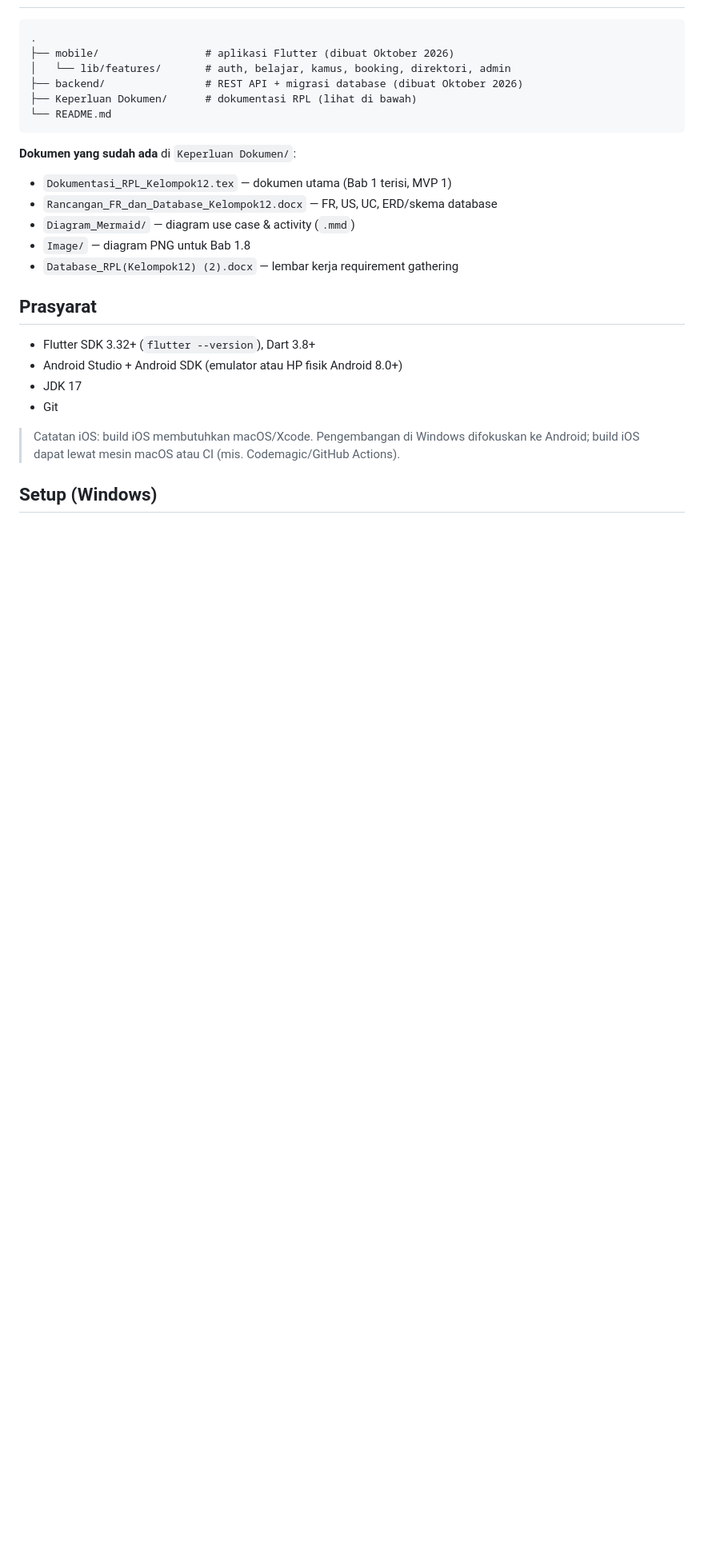
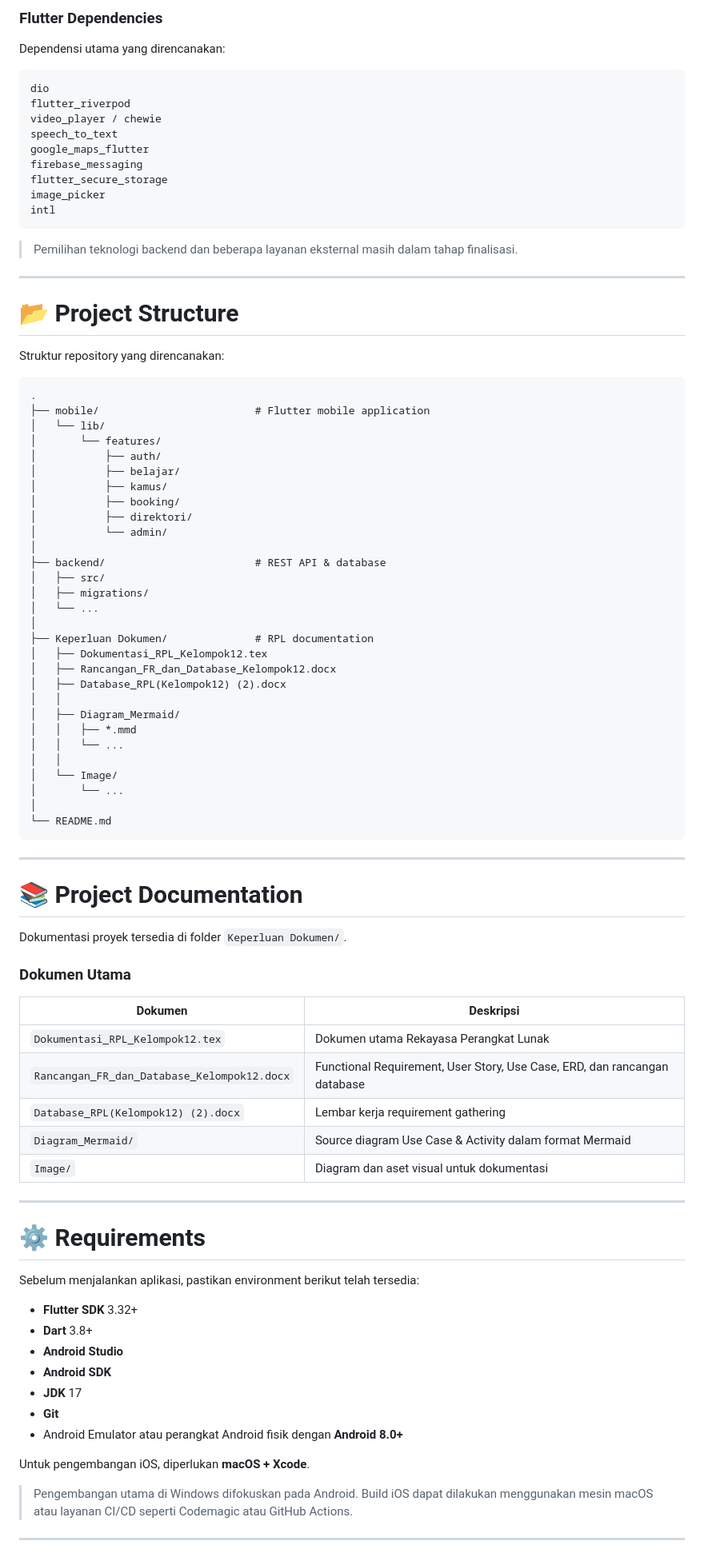
Before and after one commit to Dzz24/TuturTangan, a Markdown page: README.md, the part around one of its changes. Shown at 80% size. GitHub-like rendering; blank space fills up the shorter version.

````diff
--- a/README.md
+++ b/README.md
@@ -36,26 +68,92 @@ Dependensi Flutter utama (rencana): `dio`, `flutter_riverpod`, `video_player`/`c
+### Flutter Dependencies
+
+Dependensi utama yang direncanakan:
+
+```text
+dio
+flutter_riverpod
+video_player / chewie
+speech_to_text
+google_maps_flutter
+firebase_messaging
+flutter_secure_storage
+image_picker
+intl
 ```
+
+> Pemilihan teknologi backend dan beberapa layanan eksternal masih dalam tahap finalisasi.
+
+---
+
+# 📂 Project Structure
+
+Struktur repository yang direncanakan:
+
+```text
 .
-├── mobile/                 # aplikasi Flutter (dibuat Oktober 2026)
-│   └── lib/features/       # auth, belajar, kamus, booking, direktori, admin
-├── backend/                # REST API + migrasi database (dibuat Oktober 2026)
-├── Keperluan Dokumen/      # dokumentasi RPL (lihat di bawah)
+├── mobile/                         # Flutter mobile application
+│   └── lib/
+│       └── features/
+│           ├── auth/
+│           ├── belajar/
+│           ├── kamus/
+│           ├── booking/
+│           ├── direktori/
+│           └── admin/
+│
+├── backend/                        # REST API & database
+│   ├── src/
+│   ├── migrations/
+│   └── ...
+│
+├── Keperluan Dokumen/              # RPL documentation
+│   ├── Dokumentasi_RPL_Kelompok12.tex
+│   ├── Rancangan_FR_dan_Database_Kelompok12.docx
+│   ├── Database_RPL(Kelompok12) (2).docx
+│   │
+│   ├── Diagram_Mermaid/
+│   │   ├── *.mmd
+│   │   └── ...
+│   │
+│   └── Image/
+│       └── ...
+│
 └── README.md
 ```
 
-**Dokumen yang sudah ada** di `Keperluan Dokumen/`:
-- `Dokumentasi_RPL_Kelompok12.tex` — dokumen utama (Bab 1 terisi, MVP 1)
-- `Rancangan_FR_dan_Database_Kelompok12.docx` — FR, US, UC, ERD/skema database
-- `Diagram_Mermaid/` — diagram use case & activity (`.mmd`)
-- `Image/` — diagram PNG untuk Bab 1.8
-- `Database_RPL(Kelompok12) (2).docx` — lembar kerja requirement gathering
+---
 
-## Prasyarat
+# 📚 Project Documentation
 
-- Flutter SDK 3.32+ (`flutter --version`), Dart 3.8+
-- Android Studio + Android SDK (emulator atau HP fisik Android 8.0+)
-- JDK 17
-- Git
+Dokumentasi proyek tersedia di folder `Keperluan Dokumen/`.
 
-> Catatan iOS: build iOS membutuhkan macOS/Xcode. Pengembangan di Windows difokuskan ke Android; build iOS dapat lewat mesin macOS atau CI (mis. Codemagic/GitHub Actions).
+### Dokumen Utama
 
-## Setup (Windows)
+| Dokumen                                     | Deskripsi                                                                 |
+| ------------------------------------------- | ------------------------------------------------------------------------- |
+| `Dokumentasi_RPL_Kelompok12.tex`            | Dokumen utama Rekayasa Perangkat Lunak                                    |
+| `Rancangan_FR_dan_Database_Kelompok12.docx` | Functional Requirement, User Story, Use Case, ERD, dan rancangan database |
+| `Database_RPL(Kelompok12) (2).docx`         | Lembar kerja requirement gathering                                        |
+| `Diagram_Mermaid/`                          | Source diagram Use Case & Activity dalam format Mermaid                   |
+| `Image/`                                    | Diagram dan aset visual untuk dokumentasi                                 |
+
+---
+
+# ⚙️ Requirements
+
+Sebelum menjalankan aplikasi, pastikan environment berikut telah tersedia:
+
+* **Flutter SDK** 3.32+
+* **Dart** 3.8+
+* **Android Studio**
+* **Android SDK**
+* **JDK** 17
+* **Git**
+* Android Emulator atau perangkat Android fisik dengan **Android 8.0+**
+
+Untuk pengembangan iOS, diperlukan **macOS + Xcode**.
+
+> Pengembangan utama di Windows difokuskan pada Android. Build iOS dapat dilakukan menggunakan mesin macOS atau layanan CI/CD seperti Codemagic atau GitHub Actions.
+
+---
+
````
Also changed, not shown: other parts of README.md (+225 -43 lines).
